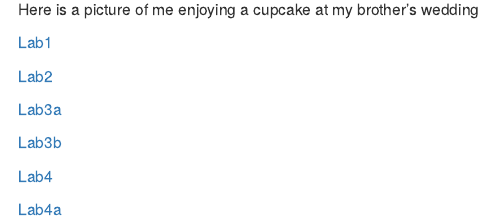
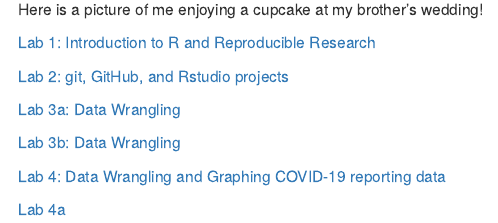
Before and after one commit to joecminton/genomics-course, an R Markdown document (index.Rmd): the page in a window 1100 px wide, from 710 px down. The pictures show the output file index.html that the author committed with the source, opened offline.

Commit message:
updated index

```diff
--- a/index.Rmd
+++ b/index.Rmd
@@ -12,14 +12,14 @@
 ![Here is a picture of me enjoying a cupcake at my brother's wedding!](images/IMG_7120.jpeg)
 
 
-[Lab1](lab1_joeminton.html)
+[Lab 1: Introduction to R and Reproducible Research](lab1_joeminton.html)
 
-[Lab2](lab2_joeminton.html)
+[Lab 2: git, GitHub, and Rstudio projects](lab2_joeminton.html)
 
-[Lab3a](lab3a_joeminton.html)
+[Lab 3a: Data Wrangling](lab3a_joeminton.html)
 
-[Lab3b](lab3b_joeminton.html)
+[Lab 3b: Data Wrangling](lab3b_joeminton.html)
 
-[Lab4](lab4_joeminton.html)
+[Lab 4: Data Wrangling and Graphing COVID-19 reporting data](lab4_joeminton.html)
 
-[Lab4a](lab4a_joeminton.html)
+[Lab 4a](lab4a_joeminton.html)
```
Also changed, not shown: index.html.
